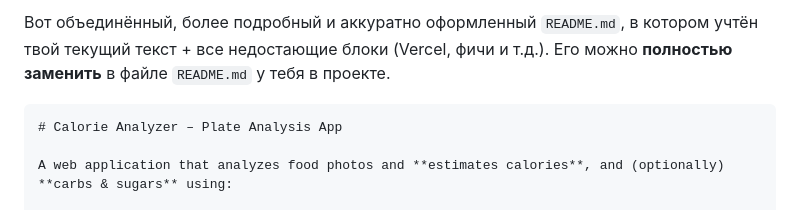
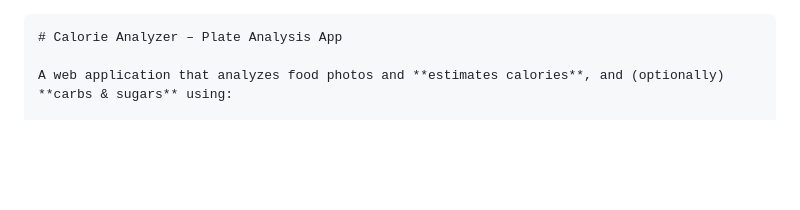
Before and after one commit to stacy-lialkina/check_my_plate, a Markdown page: README.md, the part around the change. Rendered like a GitHub page; blank space fills up the shorter version.

Commit message:
Revise README.md for clarity and completeness
Updated README.md to provide a more detailed and organized overview of the Calorie Analyzer app.

`````diff
--- a/README.md
+++ b/README.md
@@ -1,5 +1,3 @@
-Вот объединённый, более подробный и аккуратно оформленный `README.md`, в котором учтён твой текущий текст + все недостающие блоки (Vercel, фичи и т.д.). Его можно **полностью заменить** в файле `README.md` у тебя в проекте.
-
 ````markdown
 # Calorie Analyzer – Plate Analysis App
 
`````
